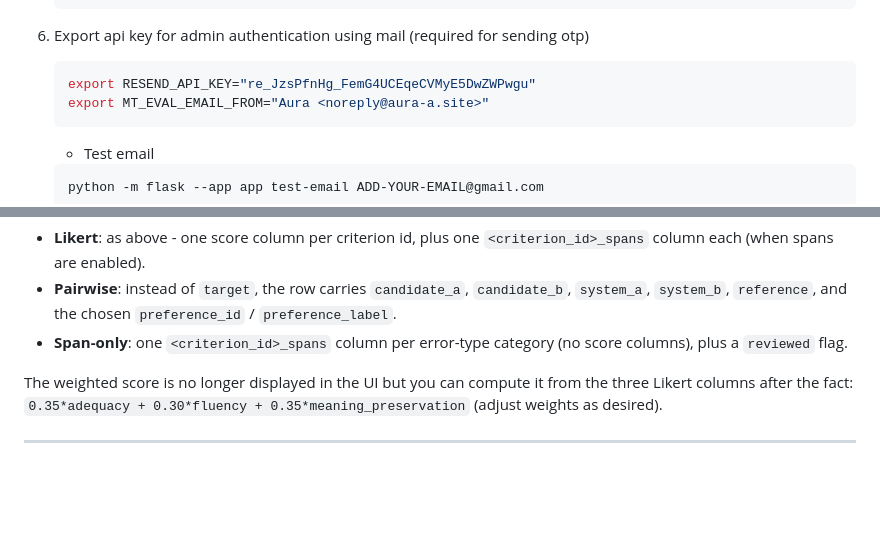
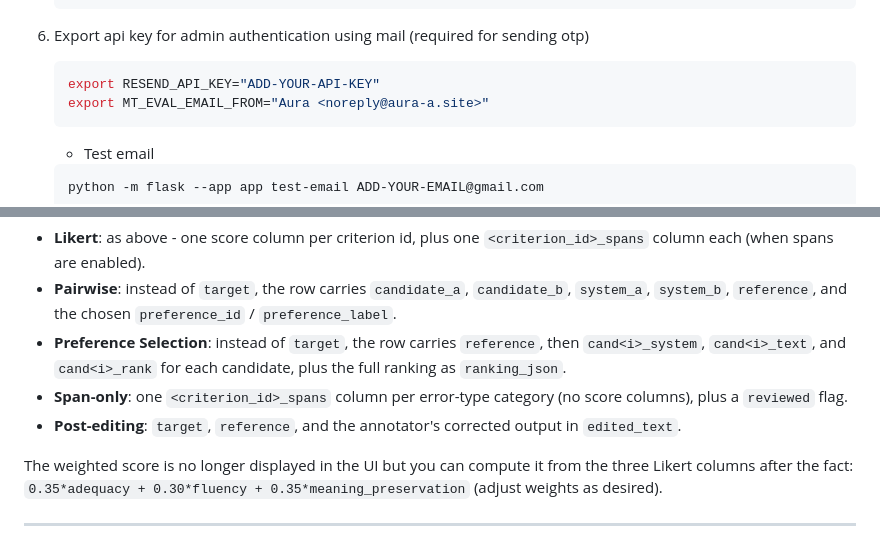
Before and after one commit to RHuidrom96/aura, a Markdown page: README.md, 2 parts joined by grey strips. Rendered like a GitHub page; blank space fills up the shorter version.

````diff
--- a/README.md
+++ b/README.md
@@ -75,7 +75,7 @@ Follow the **steps** given below
 6. Export api key for admin authentication using mail (required for sending otp)
 
    ```sh
-   export RESEND_API_KEY="re_JzsPfnHg_FemG4UCEqeCVMyE5DwZWPwgu"
+   export RESEND_API_KEY="ADD-YOUR-API-KEY"
    export MT_EVAL_EMAIL_FROM="Aura <noreply@aura-a.site>"
    ```
 
@@ -238,7 +238,9 @@ The exact columns depend on the evaluation mode (an `eval_mode` column is always
 
 - **Likert**: as above - one score column per criterion id, plus one `<criterion_id>_spans` column each (when spans are enabled).
 - **Pairwise**: instead of `target`, the row carries `candidate_a`, `candidate_b`, `system_a`, `system_b`, `reference`, and the chosen `preference_id` / `preference_label`.
+- **Preference Selection**: instead of `target`, the row carries `reference`, then `cand<i>_system`, `cand<i>_text`, and `cand<i>_rank` for each candidate, plus the full ranking as `ranking_json`.
 - **Span-only**: one `<criterion_id>_spans` column per error-type category (no score columns), plus a `reviewed` flag.
+- **Post-editing**: `target`, `reference`, and the annotator's corrected output in `edited_text`.
 
 The weighted score is no longer displayed in the UI but you can compute it from
 the three Likert columns after the fact:
````
Also changed, not shown: other parts of README.md (+27 -4 lines).
